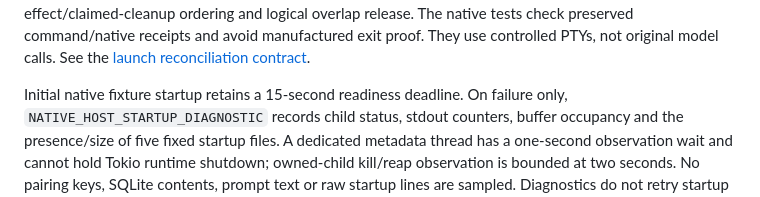
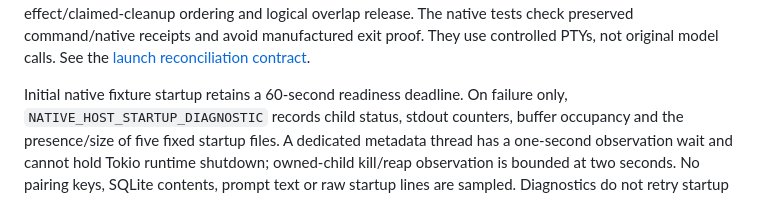
Before and after one commit to dkveil/nesvo, a Markdown page: docs/testing.md, the part around the change. Rendered like a GitHub page.

```diff
--- a/docs/testing.md
+++ b/docs/testing.md
@@ -201,7 +201,7 @@ manufactured exit proof. They use controlled PTYs, not original model calls.
 See the
 [launch reconciliation contract](harness-job-launch-reconciliation.md).
 
-Initial native fixture startup retains a 15-second readiness deadline. On failure
+Initial native fixture startup retains a 60-second readiness deadline. On failure
 only, `NATIVE_HOST_STARTUP_DIAGNOSTIC` records child status, stdout counters,
 buffer occupancy and the presence/size of five fixed startup files. A dedicated
 metadata thread has a one-second observation wait and cannot hold Tokio runtime
```
Also changed, not shown: docs/host-startup-diagnostics.md (+1 -1 lines).
